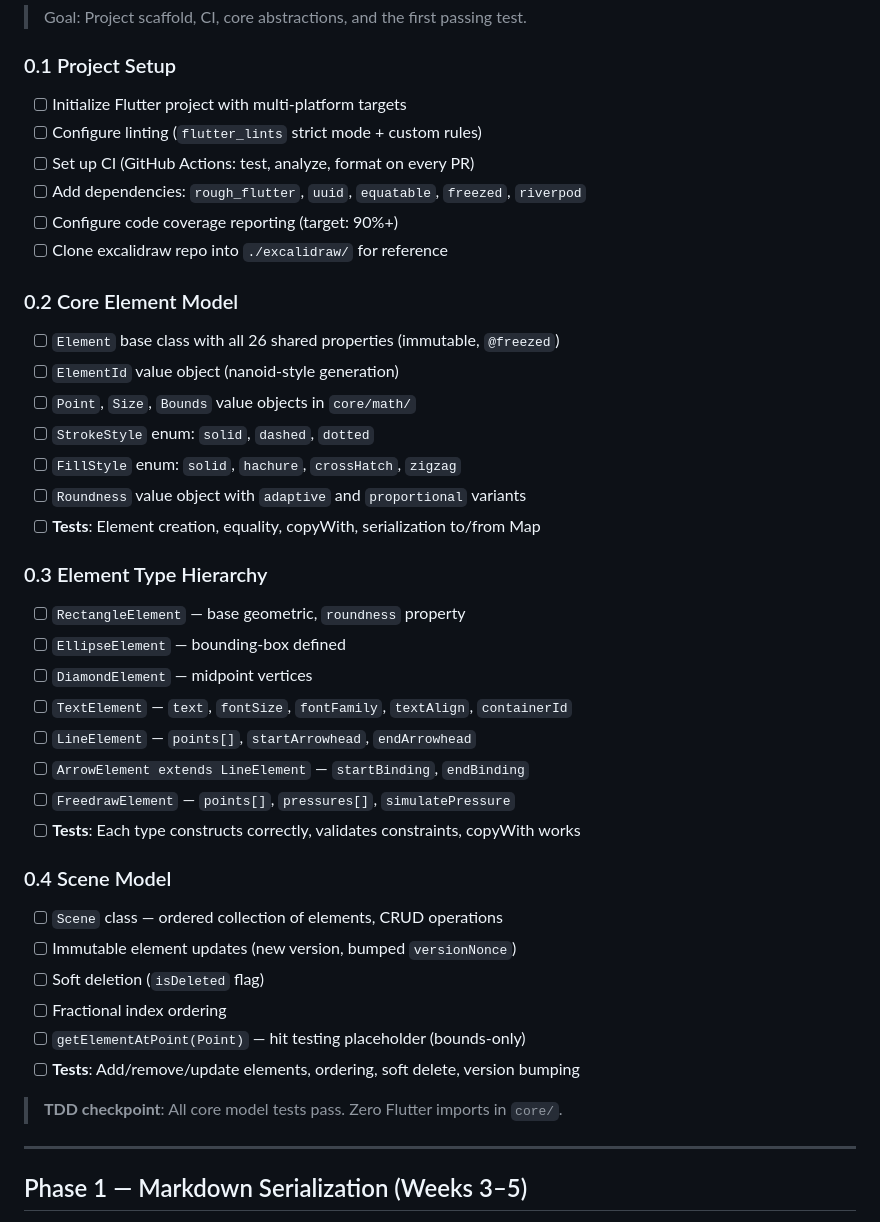
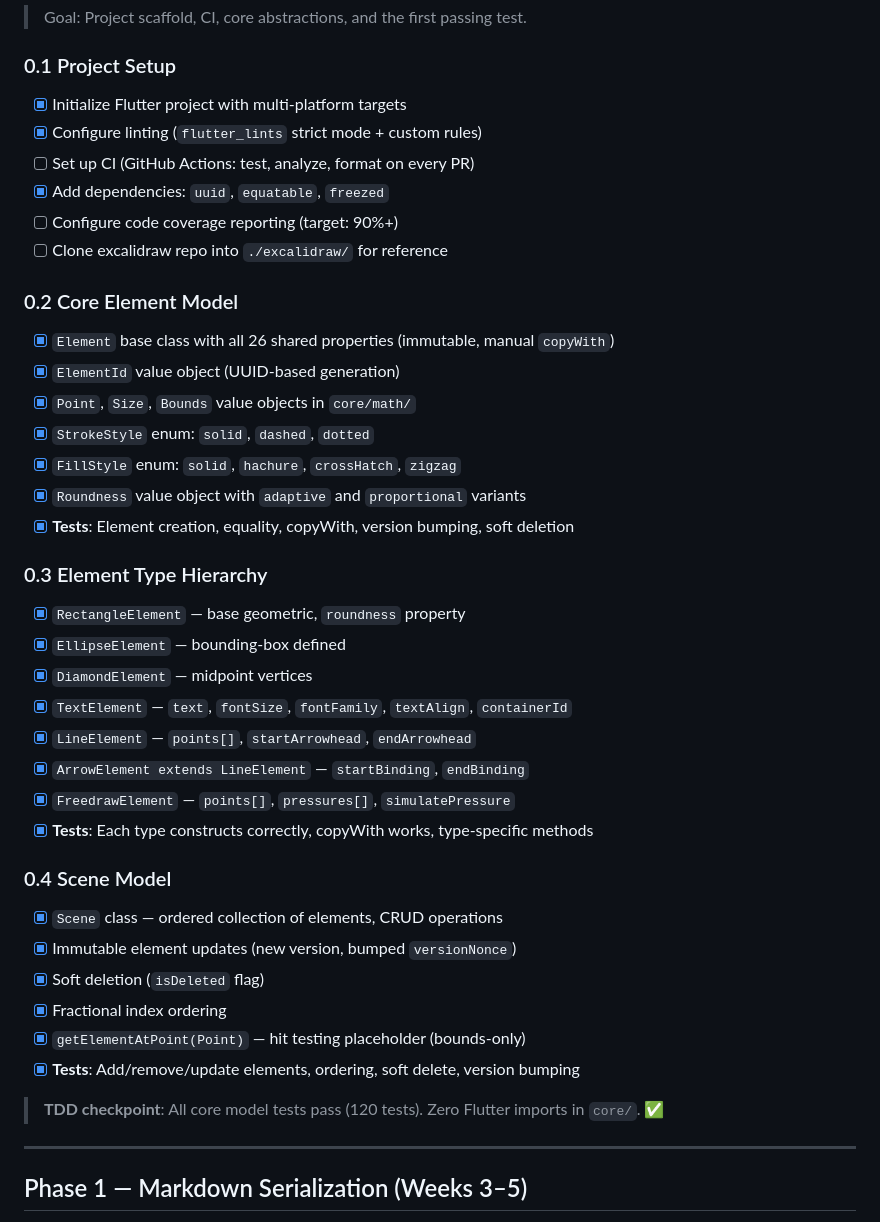
Before and after one commit to sjhorn/markdraw, a Markdown page: ROADMAP.md, the part around the change. Rendered like a GitHub page.

Commit message:
docs: update roadmap with Phase 0 completion
Co-Authored-By: Claude Opus 4.6 <noreply@anthropic.com>

```diff
--- a/ROADMAP.md
+++ b/ROADMAP.md
@@ -138,41 +138,41 @@ markdraw/
 > Goal: Project scaffold, CI, core abstractions, and the first passing test.
 
 ### 0.1 Project Setup
-- [ ] Initialize Flutter project with multi-platform targets
-- [ ] Configure linting (`flutter_lints` strict mode + custom rules)
+- [x] Initialize Flutter project with multi-platform targets
+- [x] Configure linting (`flutter_lints` strict mode + custom rules)
 - [ ] Set up CI (GitHub Actions: test, analyze, format on every PR)
-- [ ] Add dependencies: `rough_flutter`, `uuid`, `equatable`, `freezed`, `riverpod`
+- [x] Add dependencies: `uuid`, `equatable`, `freezed`
 - [ ] Configure code coverage reporting (target: 90%+)
 - [ ] Clone excalidraw repo into `./excalidraw/` for reference
 
 ### 0.2 Core Element Model
-- [ ] `Element` base class with all 26 shared properties (immutable, `@freezed`)
-- [ ] `ElementId` value object (nanoid-style generation)
-- [ ] `Point`, `Size`, `Bounds` value objects in `core/math/`
-- [ ] `StrokeStyle` enum: `solid`, `dashed`, `dotted`
-- [ ] `FillStyle` enum: `solid`, `hachure`, `crossHatch`, `zigzag`
-- [ ] `Roundness` value object with `adaptive` and `proportional` variants
-- [ ] **Tests**: Element creation, equality, copyWith, serialization to/from Map
+- [x] `Element` base class with all 26 shared properties (immutable, manual `copyWith`)
+- [x] `ElementId` value object (UUID-based generation)
+- [x] `Point`, `Size`, `Bounds` value objects in `core/math/`
+- [x] `StrokeStyle` enum: `solid`, `dashed`, `dotted`
+- [x] `FillStyle` enum: `solid`, `hachure`, `crossHatch`, `zigzag`
+- [x] `Roundness` value object with `adaptive` and `proportional` variants
+- [x] **Tests**: Element creation, equality, copyWith, version bumping, soft deletion
 
 ### 0.3 Element Type Hierarchy
-- [ ] `RectangleElement` — base geometric, `roundness` property
-- [ ] `EllipseElement` — bounding-box defined
-- [ ] `DiamondElement` — midpoint vertices
-- [ ] `TextElement` — `text`, `fontSize`, `fontFamily`, `textAlign`, `containerId`
-- [ ] `LineElement` — `points[]`, `startArrowhead`, `endArrowhead`
-- [ ] `ArrowElement extends LineElement` — `startBinding`, `endBinding`
-- [ ] `FreedrawElement` — `points[]`, `pressures[]`, `simulatePressure`
-- [ ] **Tests**: Each type constructs correctly, validates constraints, copyWith works
+- [x] `RectangleElement` — base geometric, `roundness` property
+- [x] `EllipseElement` — bounding-box defined
+- [x] `DiamondElement` — midpoint vertices
+- [x] `TextElement` — `text`, `fontSize`, `fontFamily`, `textAlign`, `containerId`
+- [x] `LineElement` — `points[]`, `startArrowhead`, `endArrowhead`
+- [x] `ArrowElement extends LineElement` — `startBinding`, `endBinding`
+- [x] `FreedrawElement` — `points[]`, `pressures[]`, `simulatePressure`
+- [x] **Tests**: Each type constructs correctly, copyWith works, type-specific methods
 
 ### 0.4 Scene Model
-- [ ] `Scene` class — ordered collection of elements, CRUD operations
-- [ ] Immutable element updates (new version, bumped `versionNonce`)
-- [ ] Soft deletion (`isDeleted` flag)
-- [ ] Fractional index ordering
-- [ ] `getElementAtPoint(Point)` — hit testing placeholder (bounds-only)
-- [ ] **Tests**: Add/remove/update elements, ordering, soft delete, version bumping
+- [x] `Scene` class — ordered collection of elements, CRUD operations
+- [x] Immutable element updates (new version, bumped `versionNonce`)
+- [x] Soft deletion (`isDeleted` flag)
+- [x] Fractional index ordering
+- [x] `getElementAtPoint(Point)` — hit testing placeholder (bounds-only)
+- [x] **Tests**: Add/remove/update elements, ordering, soft delete, version bumping
 
-> **TDD checkpoint**: All core model tests pass. Zero Flutter imports in `core/`.
+> **TDD checkpoint**: All core model tests pass (120 tests). Zero Flutter imports in `core/`. ✅
 
 ---
 
```
